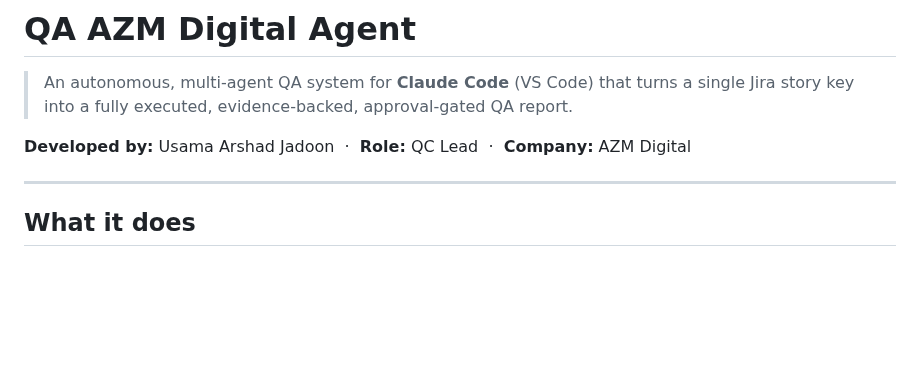
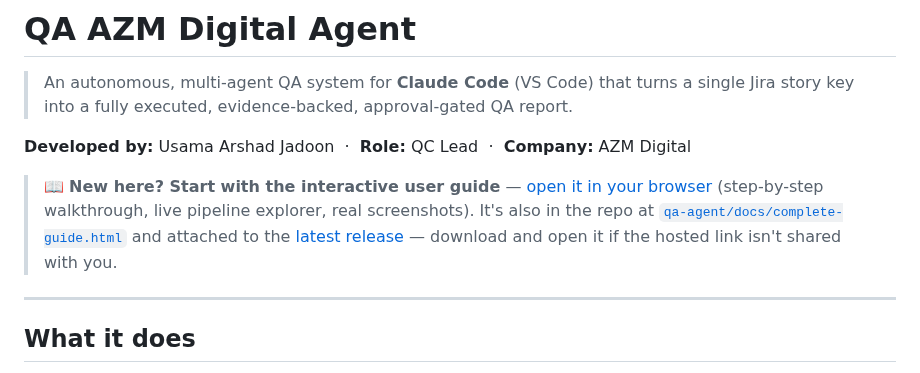
Before and after one commit to UsamaArshadJadoon/ManualTestingAgent, a Markdown page: README.md, the part around the change. GitHub-like rendering; blank space fills up the shorter version.

Commit message:
docs(qa): surface the interactive user guide from the README root
Add a prominent link at the top of README to the interactive guide (hosted
artifact + repo file qa-agent/docs/complete-guide.html + latest release asset)
so QC members can find the walkthrough immediately.

Co-Authored-By: Claude Opus 4.8 (1M context) <noreply@anthropic.com>

```diff
--- a/README.md
+++ b/README.md
@@ -3,6 +3,8 @@
 > An autonomous, multi-agent QA system for **Claude Code** (VS Code) that turns a single Jira story key into a fully executed, evidence-backed, approval-gated QA report.
 
 **Developed by:** Usama Arshad Jadoon &nbsp;·&nbsp; **Role:** QC Lead &nbsp;·&nbsp; **Company:** AZM Digital
+
+> 📖 **New here? Start with the interactive user guide** — [open it in your browser](https://claude.ai/code/artifact/d10855cc-35e8-4581-a41d-89232fe6f843) (step-by-step walkthrough, live pipeline explorer, real screenshots). It's also in the repo at [`qa-agent/docs/complete-guide.html`](qa-agent/docs/complete-guide.html) and attached to the [latest release](https://github.com/UsamaArshadJadoon/ManualTestingAgent/releases/latest) — download and open it if the hosted link isn't shared with you.
 
 ---
 
```
